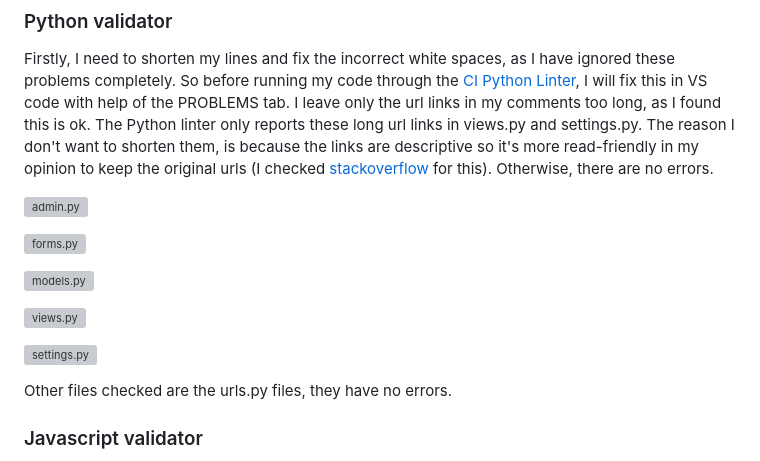
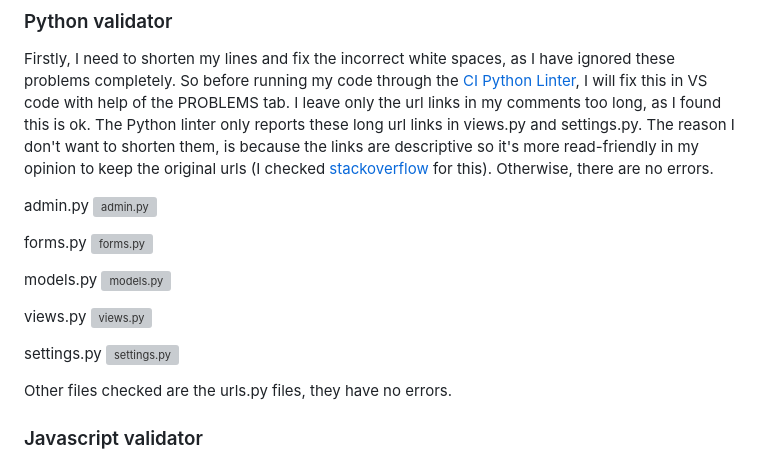
Before and after one commit to LizzyonGit/rates_r_us, a Markdown page: TESTING.md, the part around the change. GitHub-like rendering; grey boxes are pictures that could not be loaded.

Commit message:
Docs: add image spec

```diff
--- a/TESTING.md
+++ b/TESTING.md
@@ -68,14 +68,19 @@ I have re-checked these results along the way in the testing fase, as I have cha
 
 Firstly, I need to shorten my lines and fix the incorrect white spaces, as I have ignored these problems completely. So before running my code through the [CI Python Linter](https://pep8ci.herokuapp.com/), I will fix this in VS code with help of the PROBLEMS tab. I leave only the url links in my comments too long, as I found this is ok. The Python linter only reports these long url links in views.py and settings.py. The reason I don't want to shorten them, is because the links are descriptive so it's more read-friendly in my opinion to keep the original urls (I checked [stackoverflow](https://stackoverflow.com/questions/10739843/how-should-i-format-a-long-url-in-a-python-comment-and-still-be-pep8-compliant) for this). Otherwise, there are no errors.
 
+admin.py
 ![admin.py](docs/screenshots/pep-admin.png)
 
+forms.py
 ![forms.py](docs/screenshots/pep-forms.png)
 
+models.py
 ![models.py](docs/screenshots/pep-models.png)
 
+views.py
 ![views.py](docs/screenshots/pep-views.png)
 
+settings.py
 ![settings.py](docs/screenshots/pep-settings.png)
 
 Other files checked are the urls.py files, they have no errors.
```
